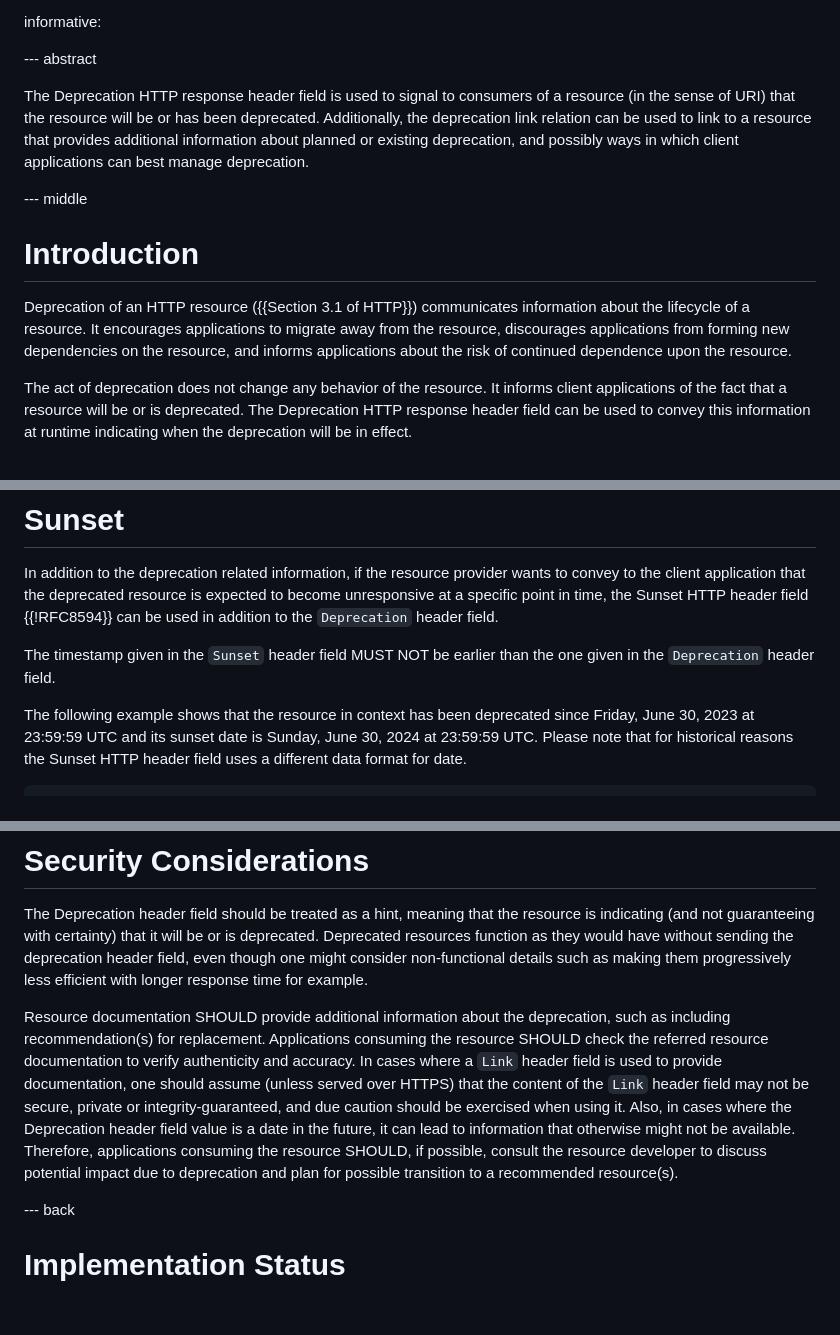
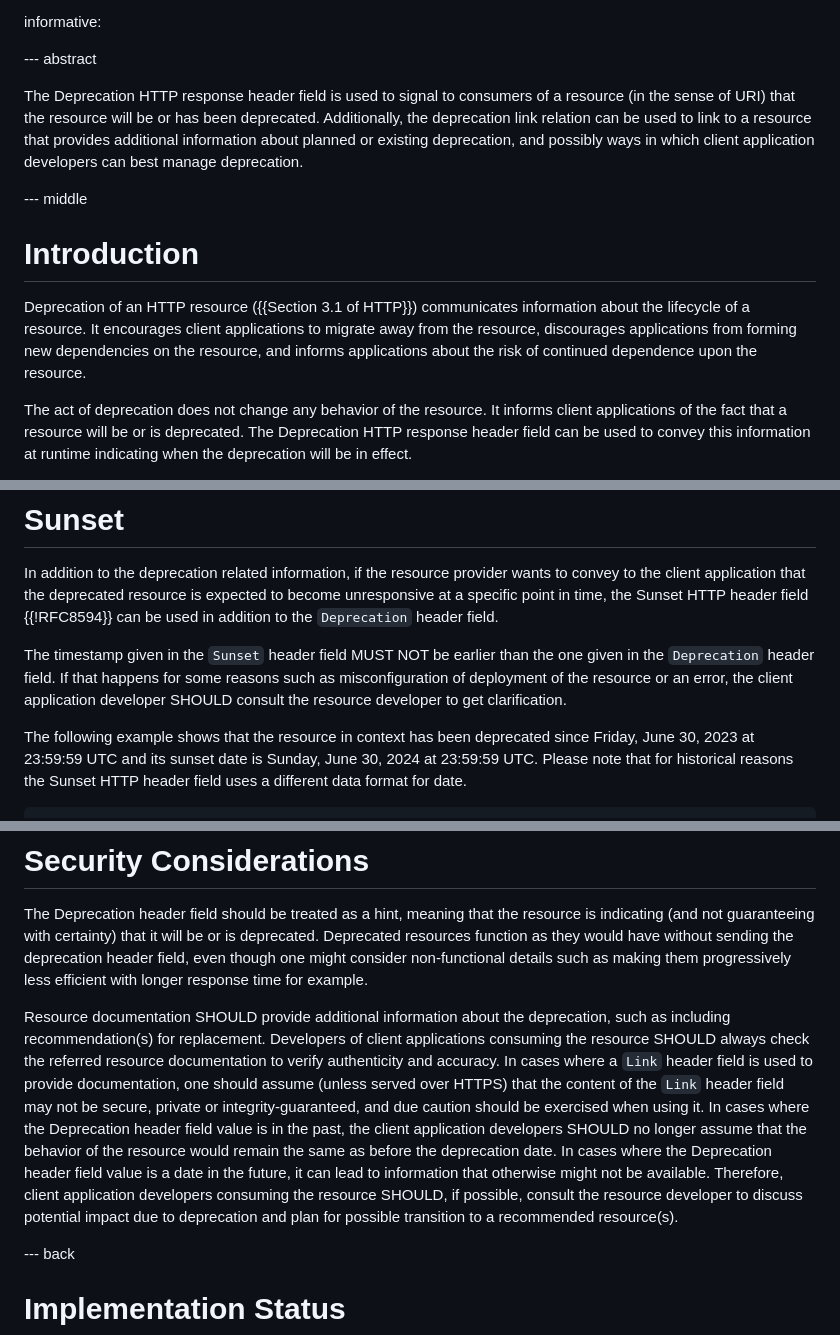
Before and after one commit to ietf-wg-httpapi/deprecation-header, a Markdown page: draft-ietf-httpapi-deprecation-header.md, 3 parts joined by grey strips. Drawn GitHub-style; blank space fills up the shorter version.

Commit message:
#37 various IESG review comments

```diff
--- a/draft-ietf-httpapi-deprecation-header.md
+++ b/draft-ietf-httpapi-deprecation-header.md
@@ -43,7 +43,7 @@ informative:
 
 --- abstract
 
-The Deprecation HTTP response header field is used to signal to consumers of a resource (in the sense of URI) that the resource will be or has been deprecated. Additionally, the deprecation link relation can be used to link to a resource that provides additional information about planned or existing deprecation, and possibly ways in which client applications can best manage deprecation.
+The Deprecation HTTP response header field is used to signal to consumers of a resource (in the sense of URI) that the resource will be or has been deprecated. Additionally, the deprecation link relation can be used to link to a resource that provides additional information about planned or existing deprecation, and possibly ways in which client application developers can best manage deprecation.
 
 
 --- middle
@@ -52,7 +52,7 @@ The Deprecation HTTP response header field is used to signal to consumers of a r
 
 # Introduction
 
-Deprecation of an HTTP resource ({{Section 3.1 of HTTP}}) communicates information about the lifecycle of a resource. It encourages applications to migrate away from the resource, discourages applications from forming new dependencies on the resource, and informs applications about the risk of continued dependence upon the resource.
+Deprecation of an HTTP resource ({{Section 3.1 of HTTP}}) communicates information about the lifecycle of a resource. It encourages client applications to migrate away from the resource, discourages applications from forming new dependencies on the resource, and informs applications about the risk of continued dependence upon the resource.
 
 The act of deprecation does not change any behavior of the resource. It informs client applications of the fact that a resource will be or is deprecated. The Deprecation HTTP response header field can be used to convey this information at runtime indicating when the deprecation will be in effect.
 
@@ -124,7 +124,7 @@ Given that the deprecation date is in the past, the linked information resource
 
 In addition to the deprecation related information, if the resource provider wants to convey to the client application that the deprecated resource is expected to become unresponsive at a specific point in time, the Sunset HTTP header field {{!RFC8594}} can be used in addition to the `Deprecation` header field.
 
-The timestamp given in the `Sunset` header field MUST NOT be earlier than the one given in the `Deprecation` header field.
+The timestamp given in the `Sunset` header field MUST NOT be earlier than the one given in the `Deprecation` header field. If that happens for some reasons such as misconfiguration of deployment of the resource or an error, the client application developer SHOULD consult the resource developer to get clarification.
 
 The following example shows that the resource in context has been deprecated since Friday, June 30, 2023 at 23:59:59 UTC and its sunset date is Sunday, June 30, 2024 at 23:59:59 UTC. Please note that for historical reasons the Sunset HTTP header field uses a different data format for date.
 
@@ -168,7 +168,7 @@ The `deprecation` link relation type should be added to the permanent registry o
 
 The Deprecation header field should be treated as a hint, meaning that the resource is indicating (and not guaranteeing with certainty) that it will be or is deprecated. Deprecated resources function as they would have without sending the deprecation header field, even though one might consider non-functional details such as making them progressively less efficient with longer response time for example.
 
-Resource documentation SHOULD provide additional information about the deprecation, such as including recommendation(s) for replacement. Applications consuming the resource SHOULD check the referred resource documentation to verify authenticity and accuracy. In cases where a `Link` header field is used to provide documentation, one should assume (unless served over HTTPS) that the content of the  `Link` header field may not be secure, private or integrity-guaranteed, and due caution should be exercised when using it. Also, in cases where the Deprecation header field value is a date in the future, it can lead to information that otherwise might not be available. Therefore, applications consuming the resource SHOULD, if possible, consult the resource developer to discuss potential impact due to deprecation and plan for possible transition to a recommended resource(s).
+Resource documentation SHOULD provide additional information about the deprecation, such as including recommendation(s) for replacement. Developers of client applications consuming the resource SHOULD always check the referred resource documentation to verify authenticity and accuracy. In cases where a `Link` header field is used to provide documentation, one should assume (unless served over HTTPS) that the content of the `Link` header field may not be secure, private or integrity-guaranteed, and due caution should be exercised when using it. In cases where the Deprecation header field value is in the past, the client application developers SHOULD no longer assume that the behavior of the resource would remain the same as before the deprecation date. In cases where the Deprecation header field value is a date in the future, it can lead to information that otherwise might not be available. Therefore, client application developers consuming the resource SHOULD, if possible, consult the resource developer to discuss potential impact due to deprecation and plan for possible transition to a recommended resource(s).
 
 
 --- back
```
